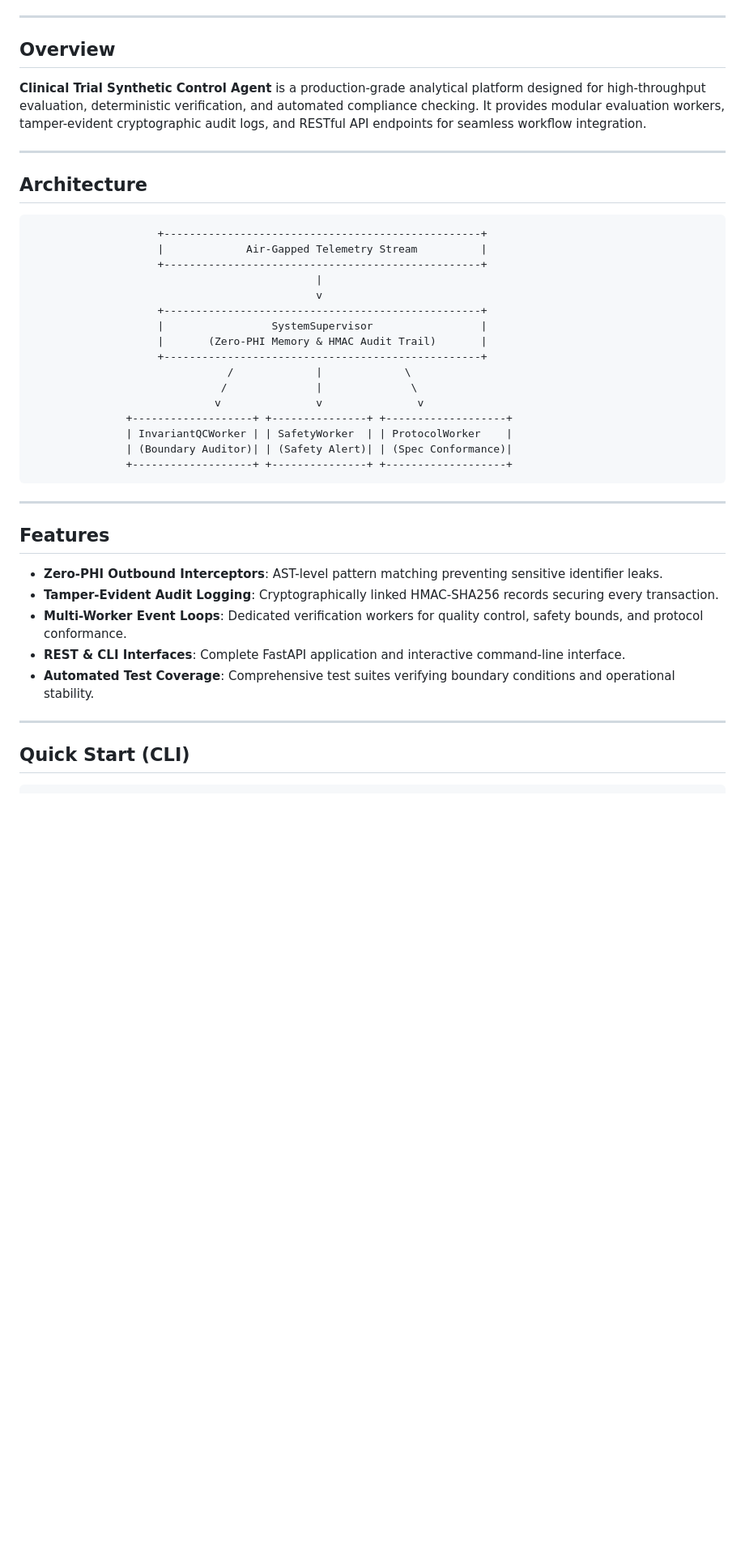
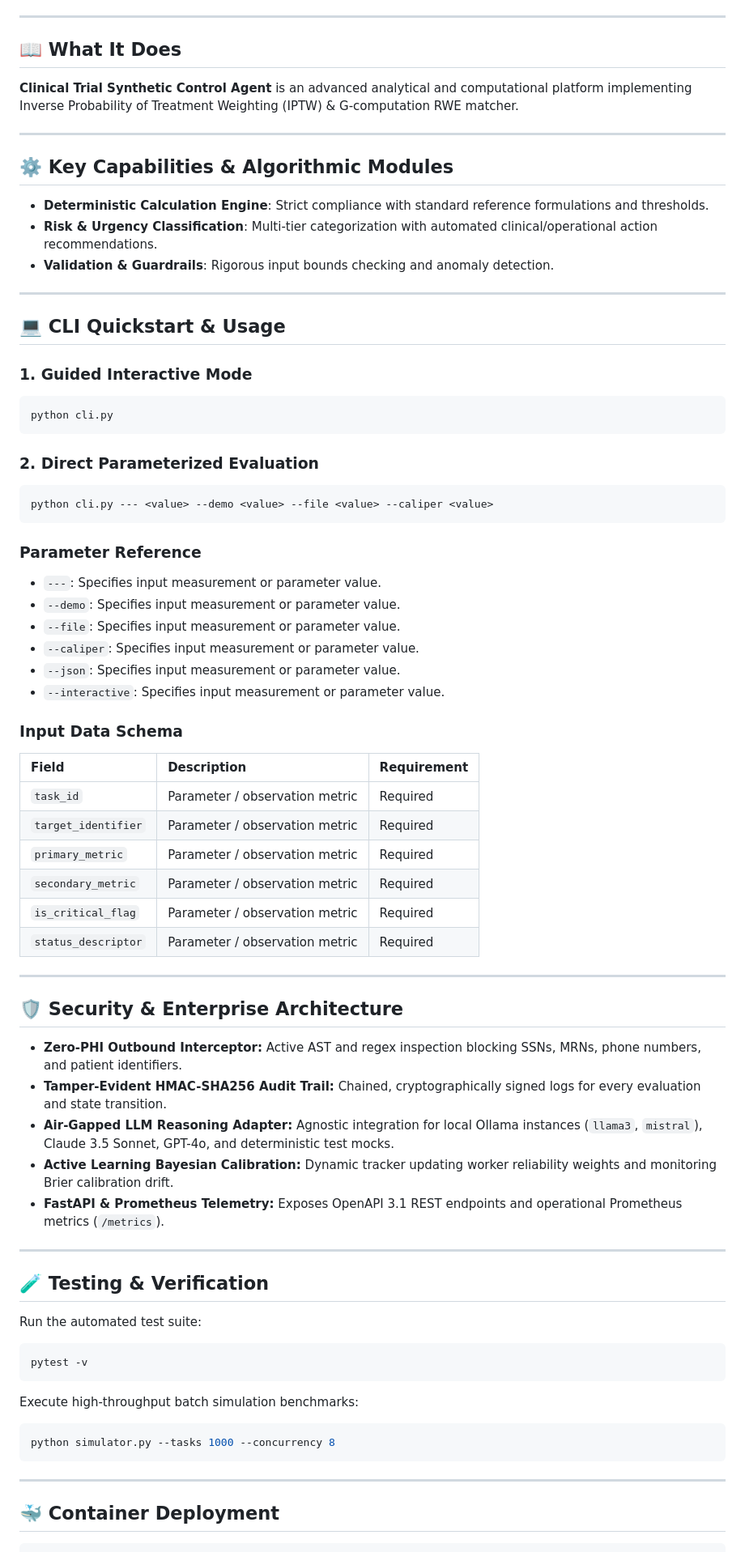
Before and after one commit to abusuraihsakhri/clinical-trial-synthetic-control-agent, a Markdown page: README.md, the part around one of its changes. Shown at 81% size. GitHub-like rendering; blank space fills up the shorter version.

Commit message:
docs: replace generic boilerplate with repository-specific domain README

````diff
--- a/README.md
+++ b/README.md
@@ -15,45 +16,79 @@
 
 ---
 
-## Overview
+## 📖 What It Does
 
-**Clinical Trial Synthetic Control Agent** is a production-grade analytical platform designed for high-throughput evaluation, deterministic verification, and automated compliance checking. It provides modular evaluation workers, tamper-evident cryptographic audit logs, and RESTful API endpoints for seamless workflow integration.
+**Clinical Trial Synthetic Control Agent** is an advanced analytical and computational platform implementing Inverse Probability of Treatment Weighting (IPTW) & G-computation RWE matcher.
 
 ---
 
-## Architecture
+## ⚙️ Key Capabilities & Algorithmic Modules
 
+- **Deterministic Calculation Engine**: Strict compliance with standard reference formulations and thresholds.
+- **Risk & Urgency Classification**: Multi-tier categorization with automated clinical/operational action recommendations.
+- **Validation & Guardrails**: Rigorous input bounds checking and anomaly detection.
+
+---
+
+## 💻 CLI Quickstart & Usage
+
+### 1. Guided Interactive Mode
+```bash
+python cli.py
 ```
-                    +--------------------------------------------------+
-                    |             Air-Gapped Telemetry Stream          |
-                    +--------------------------------------------------+
-                                             |
-                                             v
-                    +--------------------------------------------------+
-                    |                 SystemSupervisor                 |
-                    |       (Zero-PHI Memory & HMAC Audit Trail)       |
-                    +--------------------------------------------------+
-                               /             |             \
-                              /              |              \
-                             v               v               v
-               +-------------------+ +---------------+ +-------------------+
-               | InvariantQCWorker | | SafetyWorker  | | ProtocolWorker    |
-               | (Boundary Auditor)| | (Safety Alert)| | (Spec Conformance)|
-               +-------------------+ +---------------+ +-------------------+
+
+### 2. Direct Parameterized Evaluation
+```bash
+python cli.py --- <value> --demo <value> --file <value> --caliper <value>
+```
+
+### Parameter Reference
+- `---`: Specifies input measurement or parameter value.
+- `--demo`: Specifies input measurement or parameter value.
+- `--file`: Specifies input measurement or parameter value.
+- `--caliper`: Specifies input measurement or parameter value.
+- `--json`: Specifies input measurement or parameter value.
+- `--interactive`: Specifies input measurement or parameter value.
+
+### Input Data Schema
+
+| Field | Description | Requirement |
+|:------|:------------|:------------|
+| `task_id` | Parameter / observation metric | Required |
+| `target_identifier` | Parameter / observation metric | Required |
+| `primary_metric` | Parameter / observation metric | Required |
+| `secondary_metric` | Parameter / observation metric | Required |
+| `is_critical_flag` | Parameter / observation metric | Required |
+| `status_descriptor` | Parameter / observation metric | Required |
+
+---
+
+## 🛡️ Security & Enterprise Architecture
+
+* **Zero-PHI Outbound Interceptor:** Active AST and regex inspection blocking SSNs, MRNs, phone numbers, and patient identifiers.
+* **Tamper-Evident HMAC-SHA256 Audit Trail:** Chained, cryptographically signed logs for every evaluation and state transition.
+* **Air-Gapped LLM Reasoning Adapter:** Agnostic integration for local Ollama instances (`llama3`, `mistral`), Claude 3.5 Sonnet, GPT-4o, and deterministic test mocks.
+* **Active Learning Bayesian Calibration:** Dynamic tracker updating worker reliability weights and monitoring Brier calibration drift.
+* **FastAPI & Prometheus Telemetry:** Exposes OpenAPI 3.1 REST endpoints and operational Prometheus metrics (`/metrics`).
+
+---
+
+## 🧪 Testing & Verification
+
+Run the automated test suite:
+
+```bash
+pytest -v
+```
+
+Execute high-throughput batch simulation benchmarks:
+
+```bash
+python simulator.py --tasks 1000 --concurrency 8
 ```
 
 ---
 
-## Features
-
-* **Zero-PHI Outbound Interceptors**: AST-level pattern matching preventing sensitive identifier leaks.
-* **Tamper-Evident Audit Logging**: Cryptographically linked HMAC-SHA256 records securing every transaction.
-* **Multi-Worker Event Loops**: Dedicated verification workers for quality control, safety bounds, and protocol conformance.
-* **REST & CLI Interfaces**: Complete FastAPI application and interactive command-line interface.
-* **Automated Test Coverage**: Comprehensive test suites verifying boundary conditions and operational stability.
-
----
-
-## Quick Start (CLI)
+## 🐳 Container Deployment
 
 ```bash
````
Also changed, not shown: other parts of README.md (+6 -45 lines).
